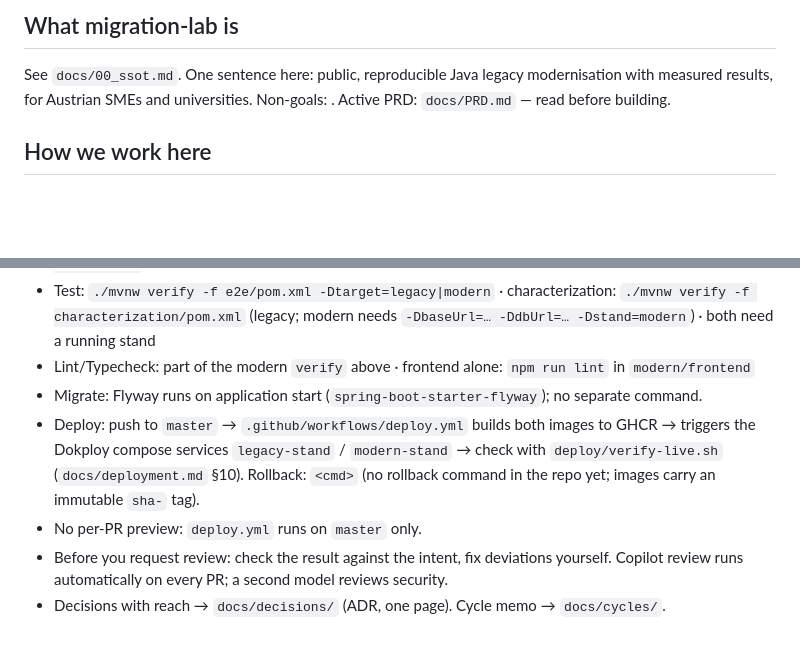
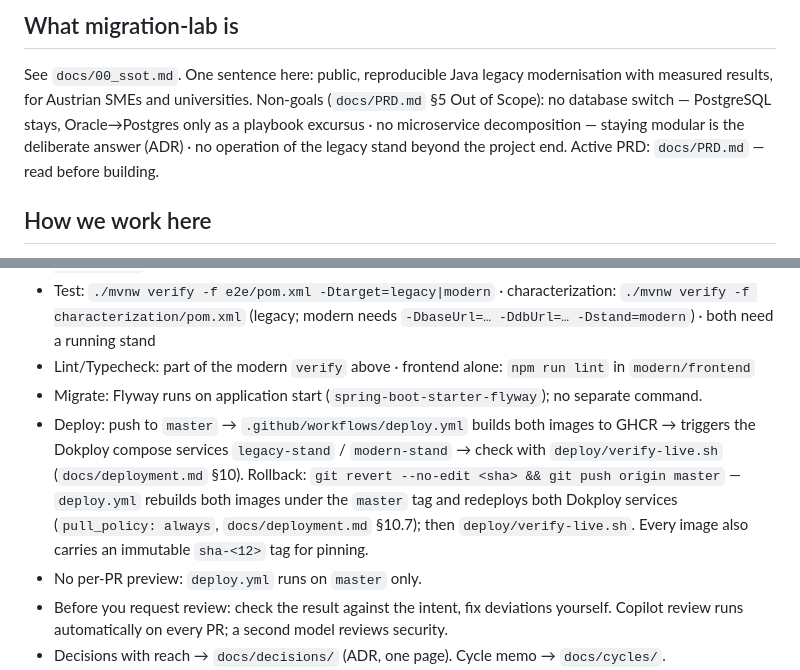
Before and after one commit to Stoicera/migration-lab-java, a Markdown page: AGENTS.md, 2 parts joined by grey strips. GitHub-like rendering; blank space fills up the shorter version.

Commit message:
AGENTS.md: Non-goals aus PRD §5 und Rollback-Befehl eingetragen (#87)

```diff
--- a/AGENTS.md
+++ b/AGENTS.md
@@ -8,7 +8,7 @@ Two founders (Sebastian Kern, Raphael Lugmayr), Upper Austria. Brands: Stoicera
 ## What migration-lab is
 
 See `docs/00_ssot.md`. One sentence here: public, reproducible Java legacy modernisation with measured results, for Austrian SMEs and universities.
-Non-goals: <three bullets>.
+Non-goals (`docs/PRD.md` §5 Out of Scope): no database switch — PostgreSQL stays, Oracle→Postgres only as a playbook excursus · no microservice decomposition — staying modular is the deliberate answer (ADR) · no operation of the legacy stand beyond the project end.
 Active PRD: `docs/PRD.md` — read before building.
 
 ## How we work here
@@ -21,7 +21,7 @@ Active PRD: `docs/PRD.md` — read before building.
 - Test: `./mvnw verify -f e2e/pom.xml -Dtarget=legacy|modern` · characterization: `./mvnw verify -f characterization/pom.xml` (legacy; modern needs `-DbaseUrl=… -DdbUrl=… -Dstand=modern`) · both need a running stand
 - Lint/Typecheck: part of the modern `verify` above · frontend alone: `npm run lint` in `modern/frontend`
 - Migrate: Flyway runs on application start (`spring-boot-starter-flyway`); no separate command.
-- Deploy: push to `master` → `.github/workflows/deploy.yml` builds both images to GHCR → triggers the Dokploy compose services `legacy-stand` / `modern-stand` → check with `deploy/verify-live.sh` (`docs/deployment.md` §10). Rollback: `<cmd>` (no rollback command in the repo yet; images carry an immutable `sha-` tag).
+- Deploy: push to `master` → `.github/workflows/deploy.yml` builds both images to GHCR → triggers the Dokploy compose services `legacy-stand` / `modern-stand` → check with `deploy/verify-live.sh` (`docs/deployment.md` §10). Rollback: `git revert --no-edit <sha> && git push origin master` — `deploy.yml` rebuilds both images under the `master` tag and redeploys both Dokploy services (`pull_policy: always`, `docs/deployment.md` §10.7); then `deploy/verify-live.sh`. Every image also carries an immutable `sha-<12>` tag for pinning.
 - No per-PR preview: `deploy.yml` runs on `master` only.
 - Before you request review: check the result against the intent, fix deviations yourself. Copilot review runs automatically on every PR; a second model reviews security.
 - Decisions with reach → `docs/decisions/` (ADR, one page). Cycle memo → `docs/cycles/`.
```
